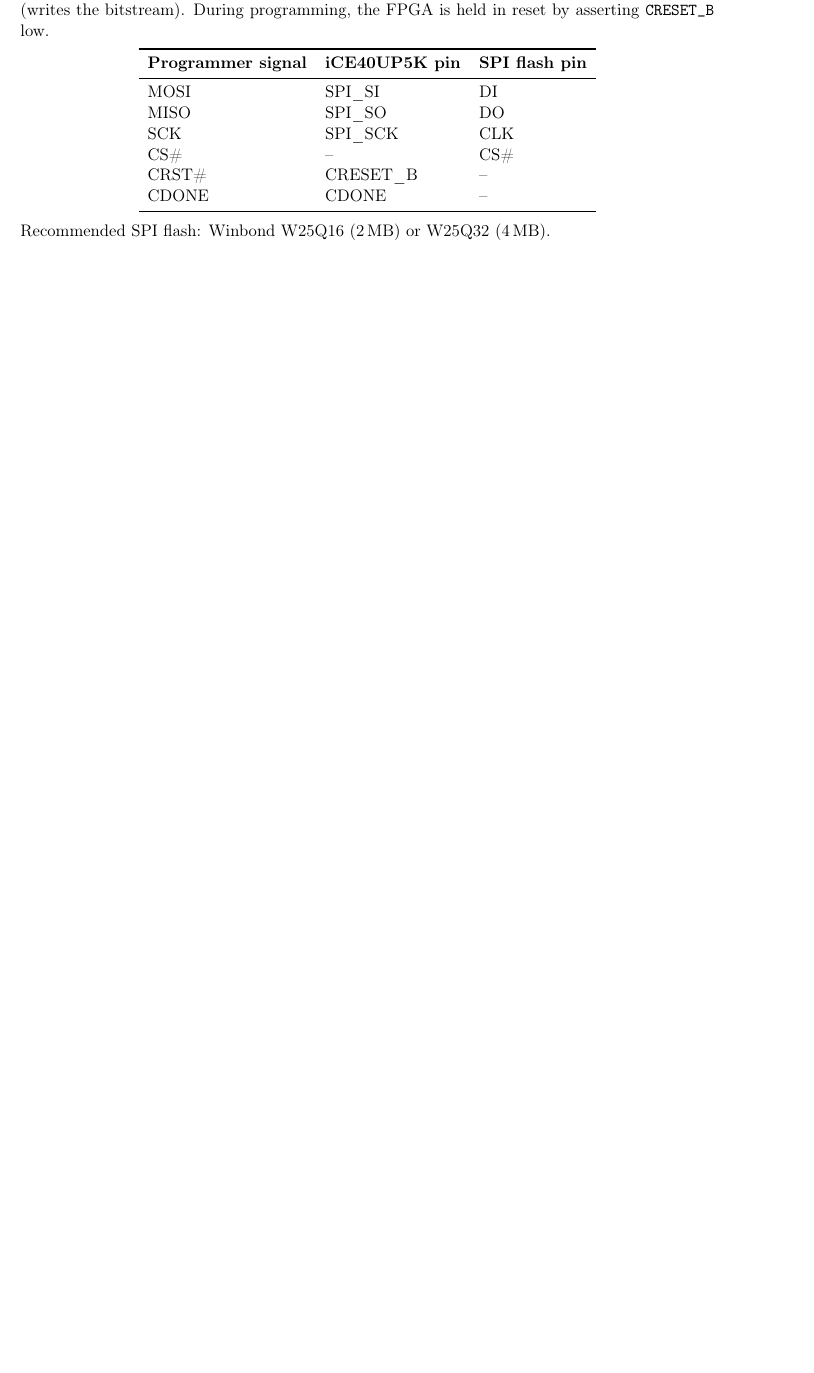
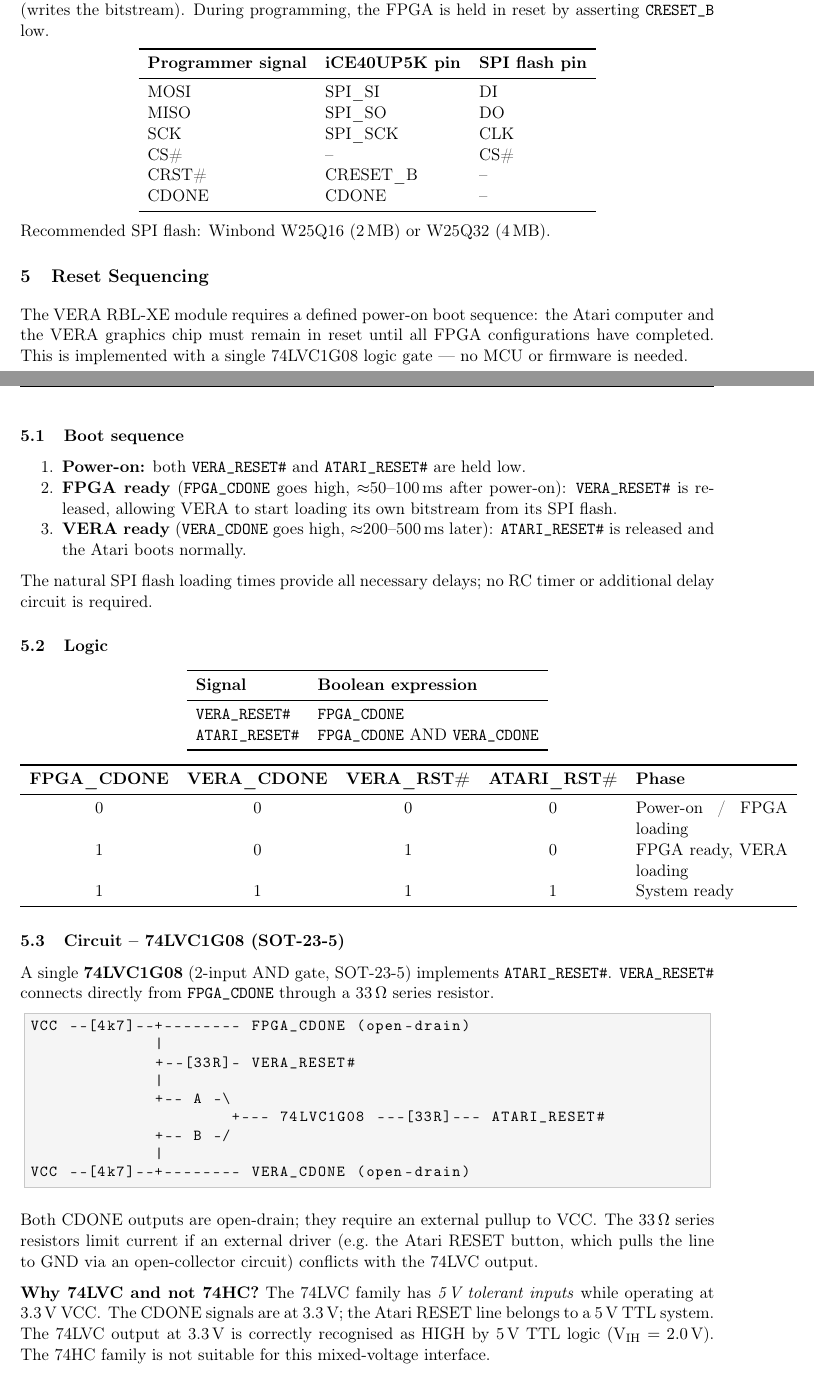
Before and after one commit to gianlucarenzi/Vera-Module-RBL-XE, a LaTeX document (firmware/FPGA/build-and-programming-guide.tex): part of page 7 of 11 before the commit and two parts of pages 7 and 8 of 12 after it, the two joined at a grey line, cut so that both start at the same text, the shorter picture padded with empty space. Compiled offline with pdfLaTeX.

Commit message:
docs: aggiunge sezione reset sequencer 74LVC1G08
- LaTeX: nuova sezione 5 "Reset Sequencing" con boot sequence,
  equazioni logiche, schema ASCII circuito, tabella verita',
  spiegazione 74LVC vs 74HC (5V tolerant inputs), BOM (U1 + R1-R4)
- README: nuova sottosezione hardware "Reset sequencer" con tabella
  fasi, equazioni, schema ASCII, note 74LVC, BOM compatta
- PDF rigenerato: 12 pagine, 231 KB

```diff
--- a/firmware/FPGA/build-and-programming-guide.tex
+++ b/firmware/FPGA/build-and-programming-guide.tex
@@ -472,3 +472,84 @@ CDONE & CDONE     & -- \\
 Recommended SPI flash: Winbond W25Q16 (2\,MB) or W25Q32 (4\,MB).
 
 % ===========================================================================
+\section{Reset Sequencing}
+\label{sec:reset}
+% ===========================================================================
+
+The VERA RBL-XE module requires a defined power-on boot sequence: the
+Atari computer and the VERA graphics chip must remain in reset until all
+FPGA configurations have completed.  This is implemented with a single
+74LVC1G08 logic gate --- no MCU or firmware is needed.
+
+\subsection{Boot sequence}
+
+\begin{enumerate}[noitemsep]
+    \item \textbf{Power-on:} both \sig{VERA\_RESET\#} and
+          \sig{ATARI\_RESET\#} are held low.
+    \item \textbf{FPGA ready} (\sig{FPGA\_CDONE} goes high,
+          $\approx$50--100\,ms after power-on): \sig{VERA\_RESET\#} is
+          released, allowing VERA to start loading its own bitstream
+          from its SPI flash.
+    \item \textbf{VERA ready} (\sig{VERA\_CDONE} goes high,
+          $\approx$200--500\,ms later): \sig{ATARI\_RESET\#} is released
+          and the Atari boots normally.
+\end{enumerate}
+
+The natural SPI flash loading times provide all necessary delays; no RC
+timer or additional delay circuit is required.
+
+\subsection{Logic}
+
+\begin{center}
+\begin{tabular}{ll}
+\toprule
+\textbf{Signal} & \textbf{Boolean expression} \\
+\midrule
+\sig{VERA\_RESET\#}  & \sig{FPGA\_CDONE} \\
+\sig{ATARI\_RESET\#} & \sig{FPGA\_CDONE}~AND~\sig{VERA\_CDONE} \\
+\bottomrule
+\end{tabular}
+\end{center}
+
+\begin{center}
+\begin{tabular}{ccccp{3.5cm}}
+\toprule
+\textbf{FPGA\_CDONE} & \textbf{VERA\_CDONE} &
+\textbf{VERA\_RST\#} & \textbf{ATARI\_RST\#} & \textbf{Phase} \\
+\midrule
+0 & 0 & 0 & 0 & Power-on / FPGA loading \\
+1 & 0 & 1 & 0 & FPGA ready, VERA loading \\
+1 & 1 & 1 & 1 & System ready \\
+\bottomrule
+\end{tabular}
+\end{center}
+
+\subsection{Circuit -- 74LVC1G08 (SOT-23-5)}
+
+A single \textbf{74LVC1G08} (2-input AND gate, SOT-23-5) implements
+\sig{ATARI\_RESET\#}.  \sig{VERA\_RESET\#} connects directly from
+\sig{FPGA\_CDONE} through a 33\,$\Omega$ series resistor.
+
+\begin{lstlisting}[style=shell]
+VCC --[4k7]--+-------- FPGA_CDONE (open-drain)
+             |
+             +--[33R]- VERA_RESET#
+             |
+             +-- A -\
+                     +--- 74LVC1G08 ---[33R]--- ATARI_RESET#
+             +-- B -/
+             |
+VCC --[4k7]--+-------- VERA_CDONE (open-drain)
+\end{lstlisting}
+
+Both CDONE outputs are open-drain; they require an external pullup to
+VCC\@.  The 33\,$\Omega$ series resistors limit current if an external
+driver (e.g.\ the Atari RESET button, which pulls the line to GND via
+an open-collector circuit) conflicts with the 74LVC output.
+
+\textbf{Why 74LVC and not 74HC?}  The 74LVC family has \emph{5\,V
+tolerant inputs} while operating at 3.3\,V VCC\@.  The CDONE signals
+are at 3.3\,V; the Atari RESET line belongs to a 5\,V TTL system.  The
+74LVC output at 3.3\,V is correctly recognised as HIGH by 5\,V TTL
+logic (V$_{\text{IH}} = 2.0$\,V).  The 74HC family is not suitable for
+this mixed-voltage interface.
@@ -475,3 +571,8 @@ Recommended SPI flash: Winbond W25Q16 (2\,MB) or W25Q32 (4\,MB).
+\end{center}
+
+Total cost under 0.30\,EUR; no firmware required.
+
+% ===========================================================================
 \section{Pin Assignment}
 \label{sec:pins}
 % ===========================================================================
```
Also changed, not shown: firmware/FPGA/README.md, firmware/FPGA/build-and-programming-guide.pdf, firmware/FPGA/build-and-programming-guide.tex (15 more changed lines).
